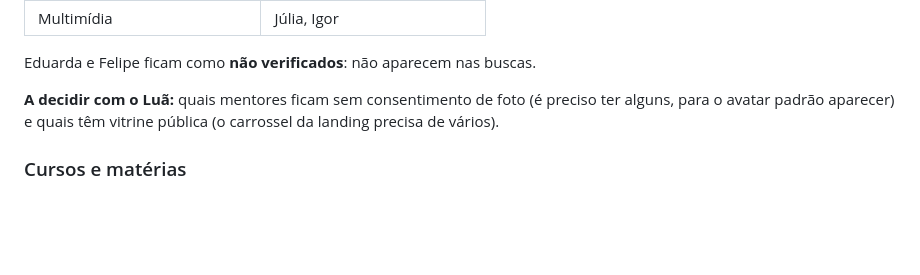
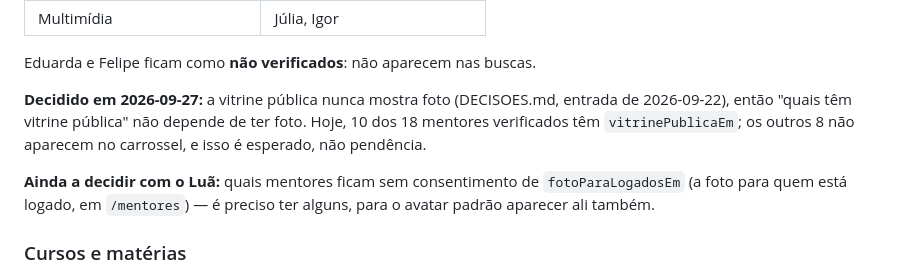
Before and after one commit to lucardosoc27/cimatec-estudos, a Markdown page: docs/ESPECIFICACAO-TELAS.md, the part around the change. Drawn GitHub-style; blank space fills up the shorter version.

Commit message:
item 377 deixa de ser a decidir: vitrine sem foto e com 10 de 18

```diff
--- a/docs/ESPECIFICACAO-TELAS.md
+++ b/docs/ESPECIFICACAO-TELAS.md
@@ -374,7 +374,14 @@ Aprovada no Stitch, mas **desatualizada** com as decisões de 24/09. Corrigir an
 
 Eduarda e Felipe ficam como **não verificados**: não aparecem nas buscas.
 
-**A decidir com o Luã:** quais mentores ficam sem consentimento de foto (é preciso ter alguns, para o avatar padrão aparecer) e quais têm vitrine pública (o carrossel da landing precisa de vários).
+**Decidido em 2026-09-27:** a vitrine pública nunca mostra foto (DECISOES.md, entrada de
+2026-09-22), então "quais têm vitrine pública" não depende de ter foto. Hoje, 10 dos 18
+mentores verificados têm `vitrinePublicaEm`; os outros 8 não aparecem no carrossel, e isso é
+esperado, não pendência.
+
+**Ainda a decidir com o Luã:** quais mentores ficam sem consentimento de `fotoParaLogadosEm`
+(a foto para quem está logado, em `/mentores`) — é preciso ter alguns, para o avatar padrão
+aparecer ali também.
 
 ### Cursos e matérias
 Arquivo `materias-cursos-senai-ba.md`: grades reais do SENAI Bahia, com a fonte e o grau de confiança de cada uma. Química, Mecânica, Multimídia e Eletromecânica estão **a confirmar com a coordenação**.
```
